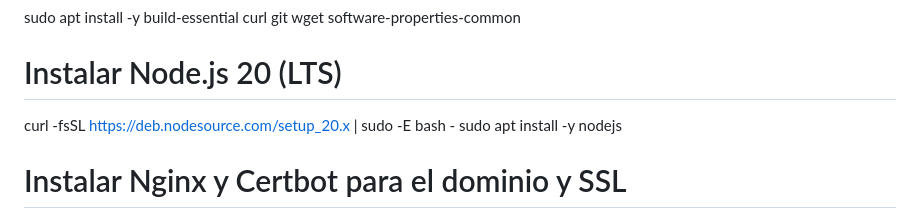
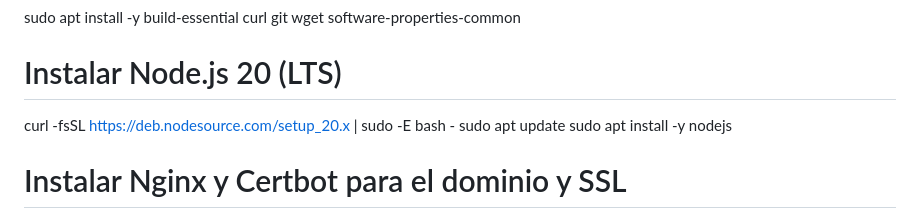
Before and after one commit to mmanuele2etravelsolutions/OpenClaw-Ollama, a Markdown page: README.md, the part around the change. Rendered like a GitHub page.

```diff
--- a/README.md
+++ b/README.md
@@ -10,7 +10,9 @@ sudo apt update && sudo apt upgrade -y
 sudo apt install -y build-essential curl git wget software-properties-common
 
 # Instalar Node.js 20 (LTS)
+
 curl -fsSL https://deb.nodesource.com/setup_20.x | sudo -E bash -
+sudo apt update
 sudo apt install -y nodejs
 
 # Instalar Nginx y Certbot para el dominio y SSL
```
